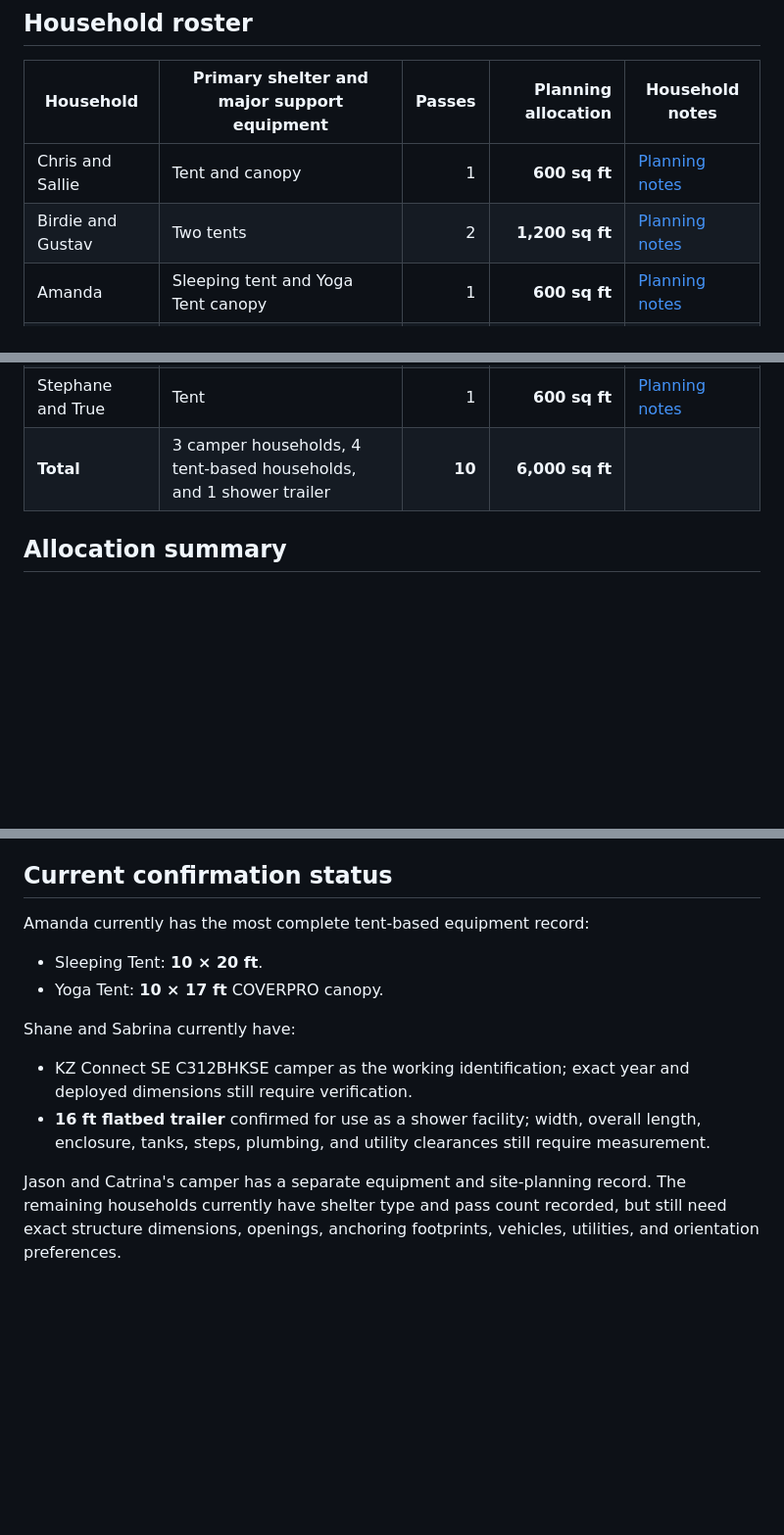
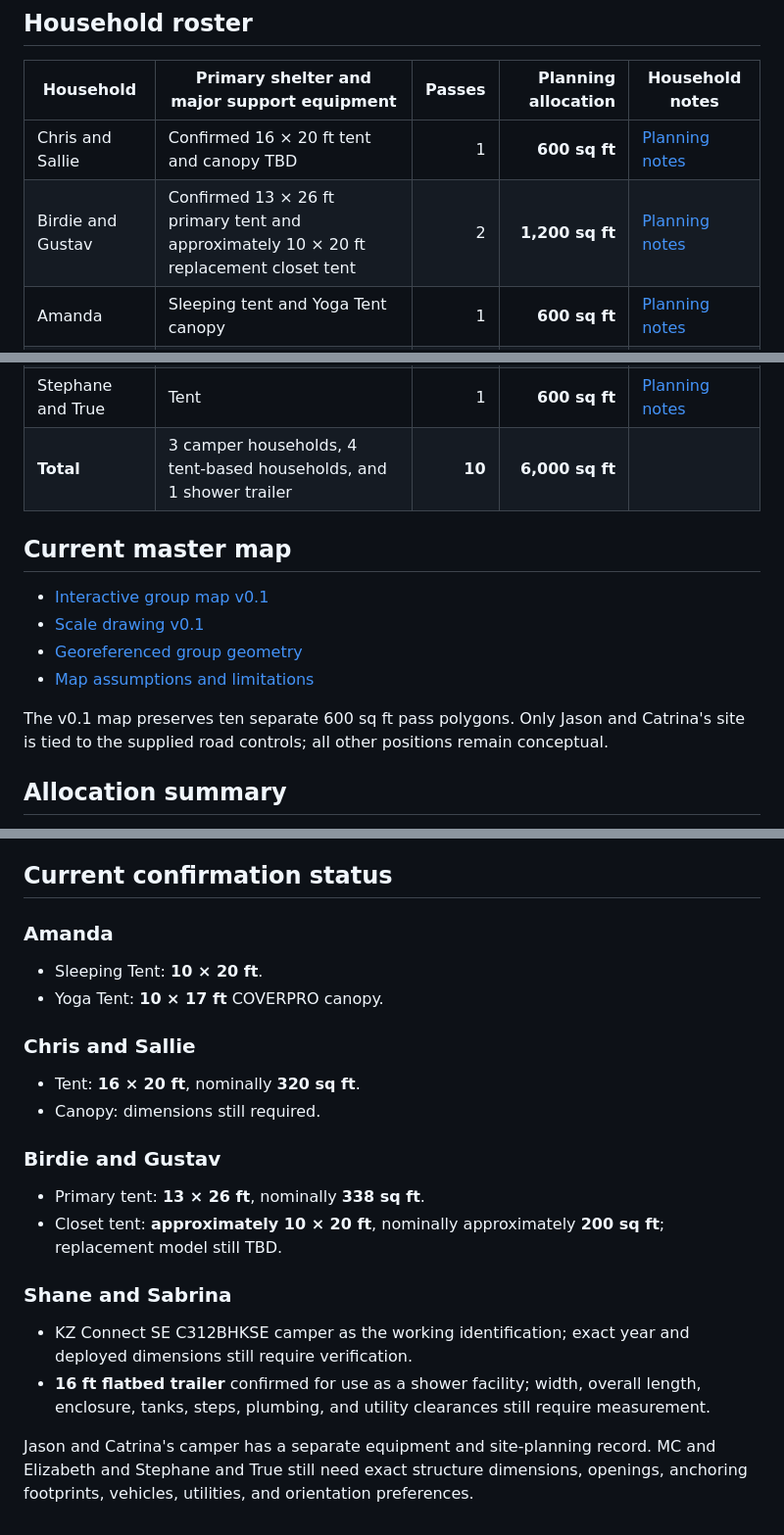
Before and after one commit to jhwodchuck/trf-planning, a Markdown page: planning/group-pass-allocation.md, 3 parts joined by grey strips. Shown at 98% size. Rendered like a GitHub page; blank space fills up the shorter version.

Commit message:
Update roster with known tent dimensions and group map

```diff
--- a/planning/group-pass-allocation.md
+++ b/planning/group-pass-allocation.md
@@ -15,14 +15,23 @@ Last updated: **2026-07-27**
 
 | Household | Primary shelter and major support equipment | Passes | Planning allocation | Household notes |
 |---|---|---:|---:|---|
-| Chris and Sallie | Tent and canopy | 1 | **600 sq ft** | [Planning notes](households/chris-and-sallie.md) |
-| Birdie and Gustav | Two tents | 2 | **1,200 sq ft** | [Planning notes](households/birdie-and-gustav.md) |
+| Chris and Sallie | Confirmed 16 × 20 ft tent and canopy TBD | 1 | **600 sq ft** | [Planning notes](households/chris-and-sallie.md) |
+| Birdie and Gustav | Confirmed 13 × 26 ft primary tent and approximately 10 × 20 ft replacement closet tent | 2 | **1,200 sq ft** | [Planning notes](households/birdie-and-gustav.md) |
 | Amanda | Sleeping tent and Yoga Tent canopy | 1 | **600 sq ft** | [Planning notes](amanda-site-notes.md) |
 | MC and Elizabeth | Camper | 2 | **1,200 sq ft** | [Planning notes](households/mc-and-elizabeth.md) |
 | Shane and Sabrina | Camper and 16 ft flatbed shower trailer | 2 | **1,200 sq ft** | [Planning notes](households/shane-and-sabrina.md) |
 | Jason and Catrina | Camper | 1 | **600 sq ft** | [Planning notes](households/jason-and-catrina.md) |
 | Stephane and True | Tent | 1 | **600 sq ft** | [Planning notes](households/stephane-and-true.md) |
 | **Total** | 3 camper households, 4 tent-based households, and 1 shower trailer | **10** | **6,000 sq ft** |  |
+
+## Current master map
+
+- [Interactive group map v0.1](../maps/viewer/group-site-v0.1.html)
+- [Scale drawing v0.1](../maps/overlays/group-site-v0.1.svg)
+- [Georeferenced group geometry](../maps/data/group-site-v0.1.geojson)
+- [Map assumptions and limitations](group-site-map-v0.1.md)
+
+The v0.1 map preserves ten separate 600 sq ft pass polygons. Only Jason and Catrina's site is tied to the supplied road controls; all other positions remain conceptual.
 
 ## Allocation summary
 
@@ -62,14 +71,24 @@ A layout is preferable when it:
 
 ## Current confirmation status
 
-Amanda currently has the most complete tent-based equipment record:
+### Amanda
 
 - Sleeping Tent: **10 × 20 ft**.
 - Yoga Tent: **10 × 17 ft** COVERPRO canopy.
 
-Shane and Sabrina currently have:
+### Chris and Sallie
+
+- Tent: **16 × 20 ft**, nominally **320 sq ft**.
+- Canopy: dimensions still required.
+
+### Birdie and Gustav
+
+- Primary tent: **13 × 26 ft**, nominally **338 sq ft**.
+- Closet tent: **approximately 10 × 20 ft**, nominally approximately **200 sq ft**; replacement model still TBD.
+
+### Shane and Sabrina
 
 - KZ Connect SE C312BHKSE camper as the working identification; exact year and deployed dimensions still require verification.
 - **16 ft flatbed trailer** confirmed for use as a shower facility; width, overall length, enclosure, tanks, steps, plumbing, and utility clearances still require measurement.
 
-Jason and Catrina's camper has a separate equipment and site-planning record. The remaining households currently have shelter type and pass count recorded, but still need exact structure dimensions, openings, anchoring footprints, vehicles, utilities, and orientation preferences.
+Jason and Catrina's camper has a separate equipment and site-planning record. MC and Elizabeth and Stephane and True still need exact structure dimensions, openings, anchoring footprints, vehicles, utilities, and orientation preferences.
```
